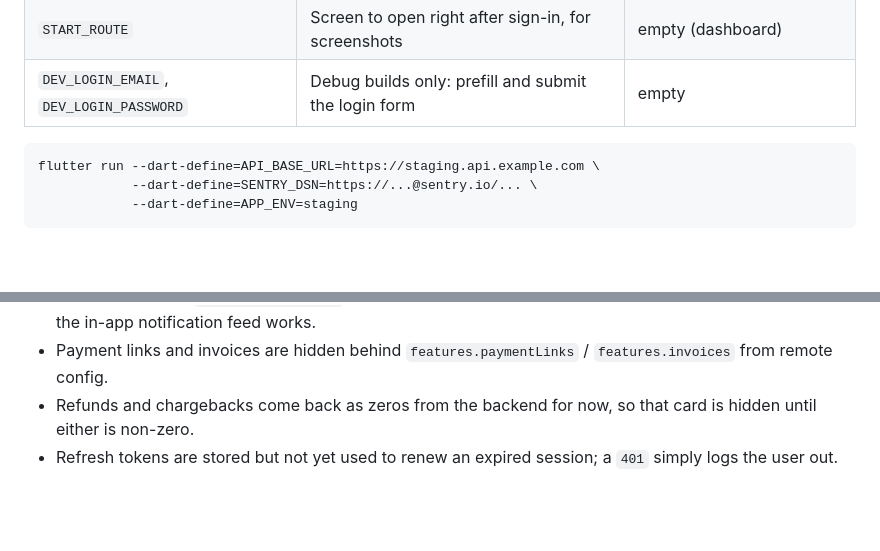
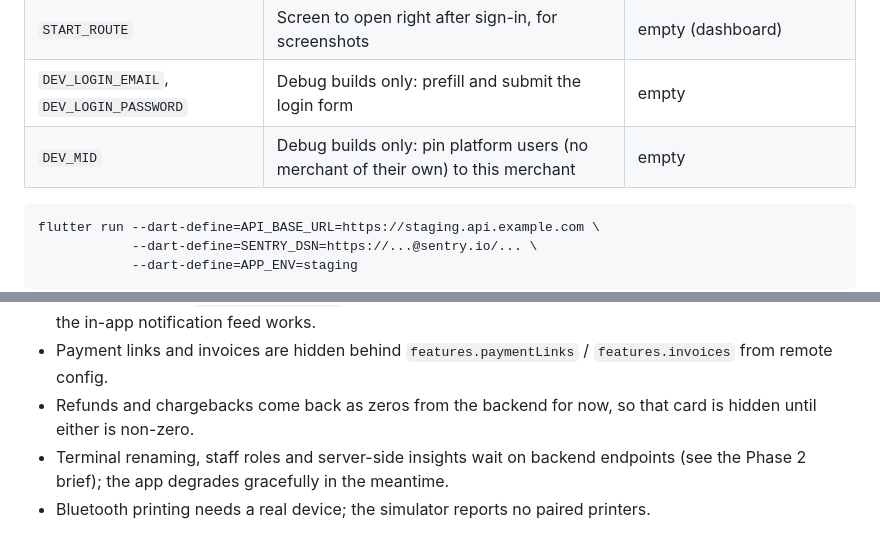
Before and after one commit to ayodeji-pokopay/mobileapp, a Markdown page: README.md, 2 parts joined by grey strips. Rendered like a GitHub page; blank space fills up the shorter version.

````diff
--- a/README.md
+++ b/README.md
@@ -36,6 +36,7 @@ The app talks to `https://api.pokopayng.com` by default. Everything environment-
 | `APP_ENV` | Environment tag on Sentry events | `development` |
 | `START_ROUTE` | Screen to open right after sign-in, for screenshots | empty (dashboard) |
 | `DEV_LOGIN_EMAIL`, `DEV_LOGIN_PASSWORD` | Debug builds only: prefill and submit the login form | empty |
+| `DEV_MID` | Debug builds only: pin platform users (no merchant of their own) to this merchant | empty |
 
 ```bash
 flutter run --dart-define=API_BASE_URL=https://staging.api.example.com \
@@ -248,4 +266,5 @@ Reusable pieces in `lib/shared/widgets/`:
 - Push registration (`POST /devices/push`) is not called yet because no FCM/APNs provider is configured; the in-app notification feed works.
 - Payment links and invoices are hidden behind `features.paymentLinks` / `features.invoices` from remote config.
 - Refunds and chargebacks come back as zeros from the backend for now, so that card is hidden until either is non-zero.
-- Refresh tokens are stored but not yet used to renew an expired session; a `401` simply logs the user out.
+- Terminal renaming, staff roles and server-side insights wait on backend endpoints (see the Phase 2 brief); the app degrades gracefully in the meantime.
+- Bluetooth printing needs a real device; the simulator reports no paired printers.
````
Also changed, not shown: other parts of README.md (+17 -0 lines).
